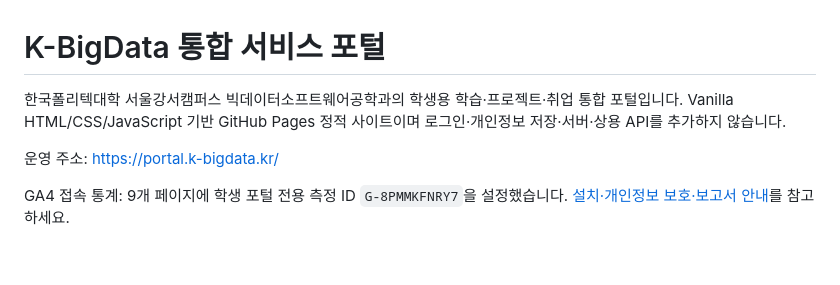
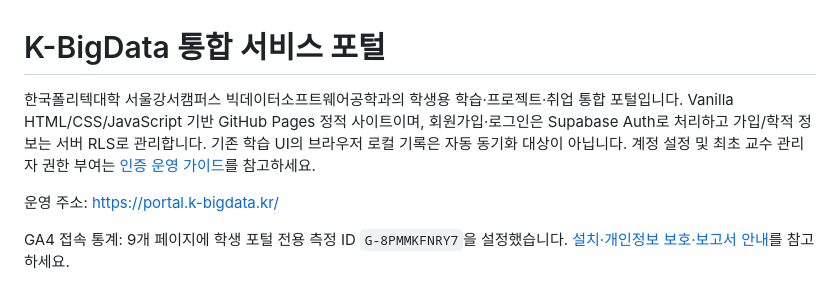
Before and after one commit to Hyeopgeon-Lee/k-bigdata-portal, a Markdown page: README.md, the part around the change. Drawn GitHub-style; blank space fills up the shorter version.

Commit message:
docs: update portal README for newly introduced login and server-side authorization

```diff
--- a/README.md
+++ b/README.md
@@ -1,7 +1,7 @@
 # K-BigData 통합 서비스 포털
 
 한국폴리텍대학 서울강서캠퍼스 빅데이터소프트웨어공학과의 학생용 학습·프로젝트·취업 통합 포털입니다.
-Vanilla HTML/CSS/JavaScript 기반 GitHub Pages 정적 사이트이며 로그인·개인정보 저장·서버·상용 API를 추가하지 않습니다.
+Vanilla HTML/CSS/JavaScript 기반 GitHub Pages 정적 사이트이며, 회원가입·로그인은 Supabase Auth로 처리하고 가입/학적 정보는 서버 RLS로 관리합니다. 기존 학습 UI의 브라우저 로컬 기록은 자동 동기화 대상이 아닙니다. 계정 설정 및 최초 교수 관리자 권한 부여는 [인증 운영 가이드](docs/auth-setup.md)를 참고하세요.
 
 운영 주소: https://portal.k-bigdata.kr/
 
```
